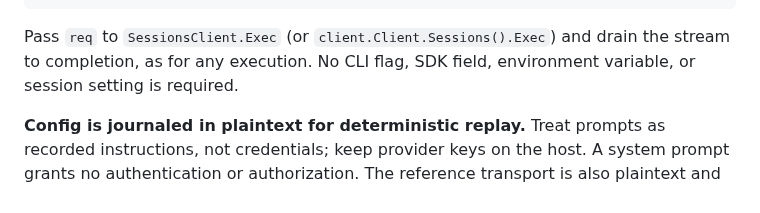
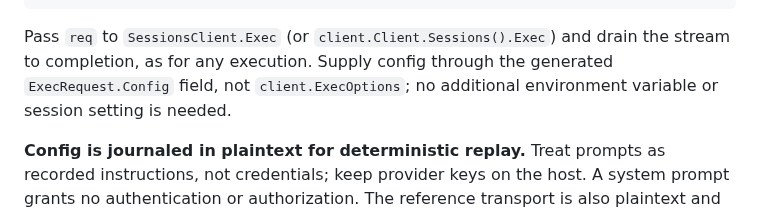
Before and after one commit to aramase/agentsessions, a Markdown page: docs/harness-authoring.md, the part around the change. Rendered like a GitHub page.

Commit message:
docs(chatagent): clarify the generated config field

````diff
--- a/docs/harness-authoring.md
+++ b/docs/harness-authoring.md
@@ -298,8 +298,8 @@ req := &v1.ExecRequest{
 ```
 
 Pass `req` to `SessionsClient.Exec` (or `client.Client.Sessions().Exec`) and drain the stream to
-completion, as for any execution. No CLI flag, SDK field, environment variable, or session setting
-is required.
+completion, as for any execution. Supply config through the generated `ExecRequest.Config` field,
+not `client.ExecOptions`; no additional environment variable or session setting is needed.
 
 **Config is journaled in plaintext for deterministic replay.** Treat prompts as recorded
 instructions, not credentials; keep provider keys on the host. A system prompt grants no
````
